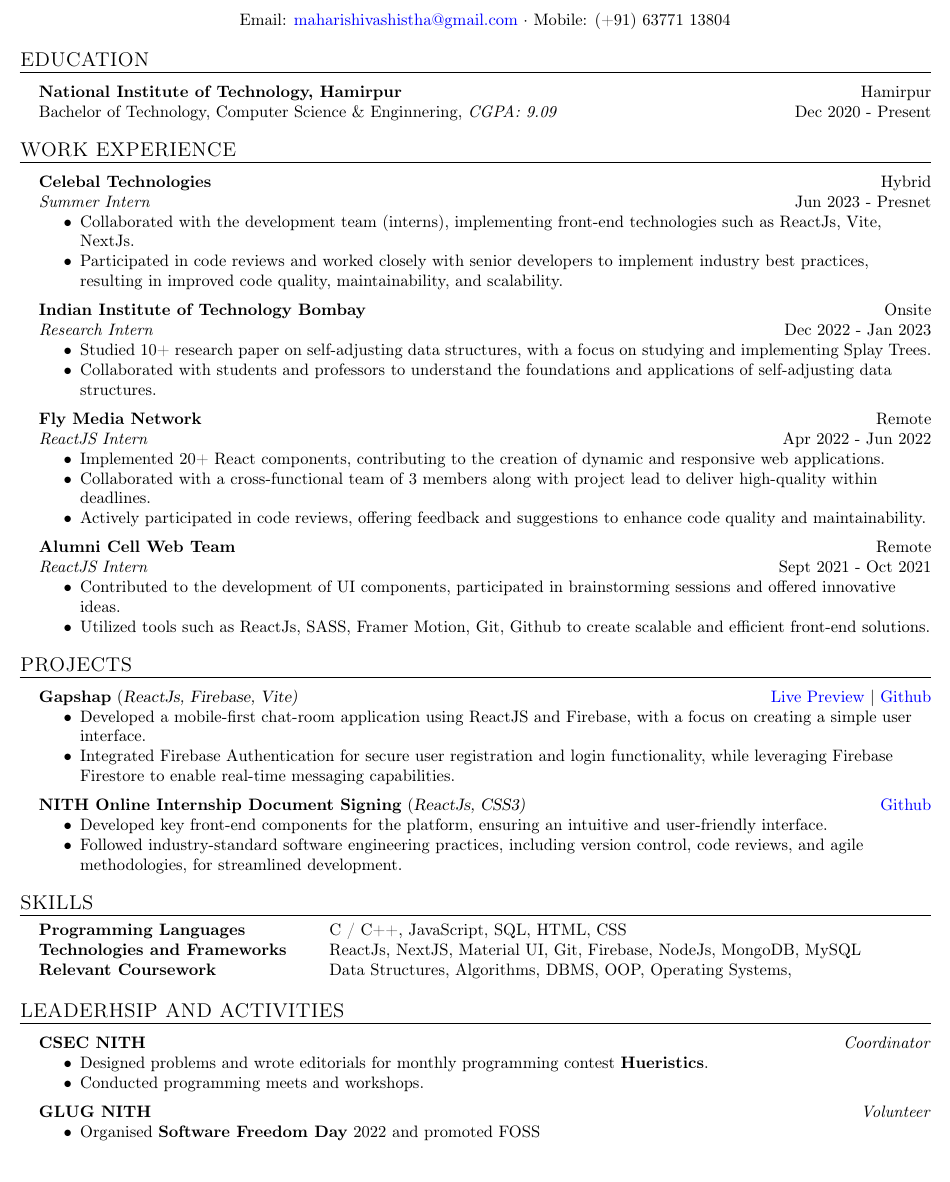
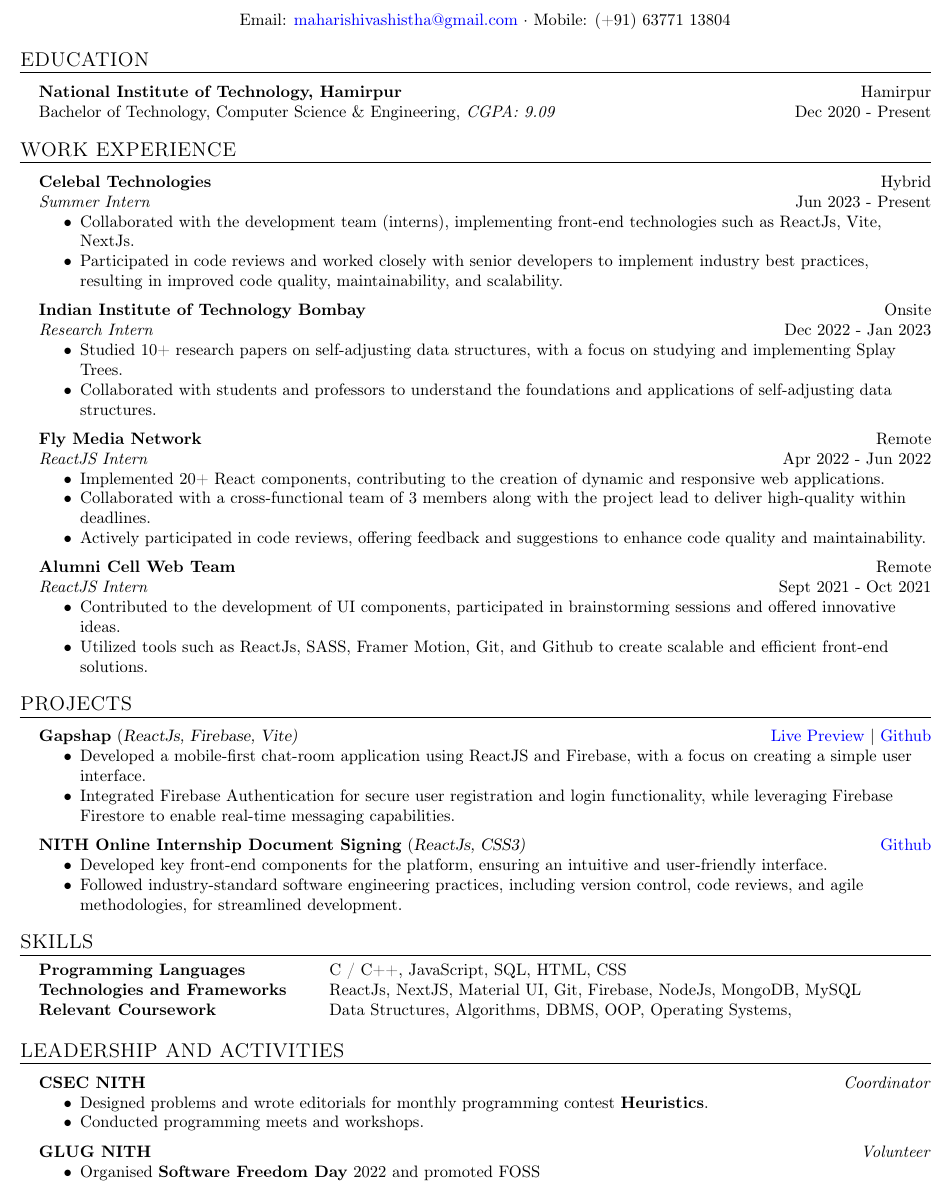
Before and after one commit to MaharshiV16/Resume, a LaTeX CV (resume.tex): part of the page before the commit and part of page 1 of 2 after it, cut so that both start at the same text. Compiled offline with pdfLaTeX.

Commit message:
Spell Check

```diff
--- a/resume.tex
+++ b/resume.tex
@@ -100,7 +100,7 @@
 
 \header{EDUCATION}
 
-\educationItem{National Institute of Technology, Hamirpur}{Hamirpur}{Bachelor of Technology, Computer Science \& Enginnering}{CGPA: 9.09}{Dec 2020 - Present}
+\educationItem{National Institute of Technology, Hamirpur}{Hamirpur}{Bachelor of Technology, Computer Science \& Engineering}{CGPA: 9.09}{Dec 2020 - Present}
 % \bulletSep
 
 \sectionSep
@@ -109,28 +109,28 @@
 
 \header{WORK EXPERIENCE}
 
-\experienceItem{Celebal Technologies}{Hybrid}{Summer Intern}{Jun 2023 - Presnet}{
+\experienceItem{Celebal Technologies}{Hybrid}{Summer Intern}{Jun 2023 - Present}{
      \item Collaborated with the development team (interns), implementing front-end technologies such as ReactJs, Vite, NextJs.
      \item Participated in code reviews and worked closely with senior developers to implement industry best practices, resulting in improved code quality, maintainability, and scalability.
 }
 \bulletSep
 
 \experienceItem{Indian Institute of Technology Bombay}{Onsite}{Research Intern}{Dec 2022 - Jan 2023}{
-     \item Studied 10+ research paper on self-adjusting data structures, with a focus on studying and implementing Splay Trees.
+     \item Studied 10+ research papers on self-adjusting data structures, with a focus on studying and implementing Splay Trees.
      \item Collaborated with students and professors to understand the foundations and applications of self-adjusting data structures.
 }
 \bulletSep
 
 \experienceItem{Fly Media Network}{Remote}{ReactJS Intern}{Apr 2022 - Jun 2022}{
      \item Implemented 20+ React components, contributing to the creation of dynamic and responsive web applications.
-     \item Collaborated with a cross-functional team of 3 members along with project lead to deliver high-quality within deadlines.
+     \item Collaborated with a cross-functional team of 3 members along with the project lead to deliver high-quality within deadlines.
     \item Actively participated in code reviews, offering feedback and suggestions to enhance code quality and maintainability.
 }
 \bulletSep
 
 \experienceItem{Alumni Cell Web Team}{Remote}{ReactJS Intern}{Sept 2021 - Oct 2021}{
      \item Contributed to the development of UI components, participated in brainstorming sessions and offered innovative ideas.
-    \item Utilized tools such as ReactJs, SASS, Framer Motion, Git, Github to create scalable and efficient front-end solutions.
+    \item Utilized tools such as ReactJs, SASS, Framer Motion, Git, and Github to create scalable and efficient front-end solutions.
 }
 
 \sectionSep
@@ -166,10 +166,10 @@
 % ----------- Leadership and Activities -----------
 
 
-\header{LEADERHSIP AND ACTIVITIES}
+\header{LEADERSHIP AND ACTIVITIES}
 
 \activityItem{CSEC NITH}{Coordinator}{
-    \item Designed problems and wrote editorials for monthly programming contest \textbf{Hueristics}.
+    \item Designed problems and wrote editorials for monthly programming contest \textbf{Heuristics}.
     \item Conducted programming meets and workshops.
 }\bulletSep
 
```
